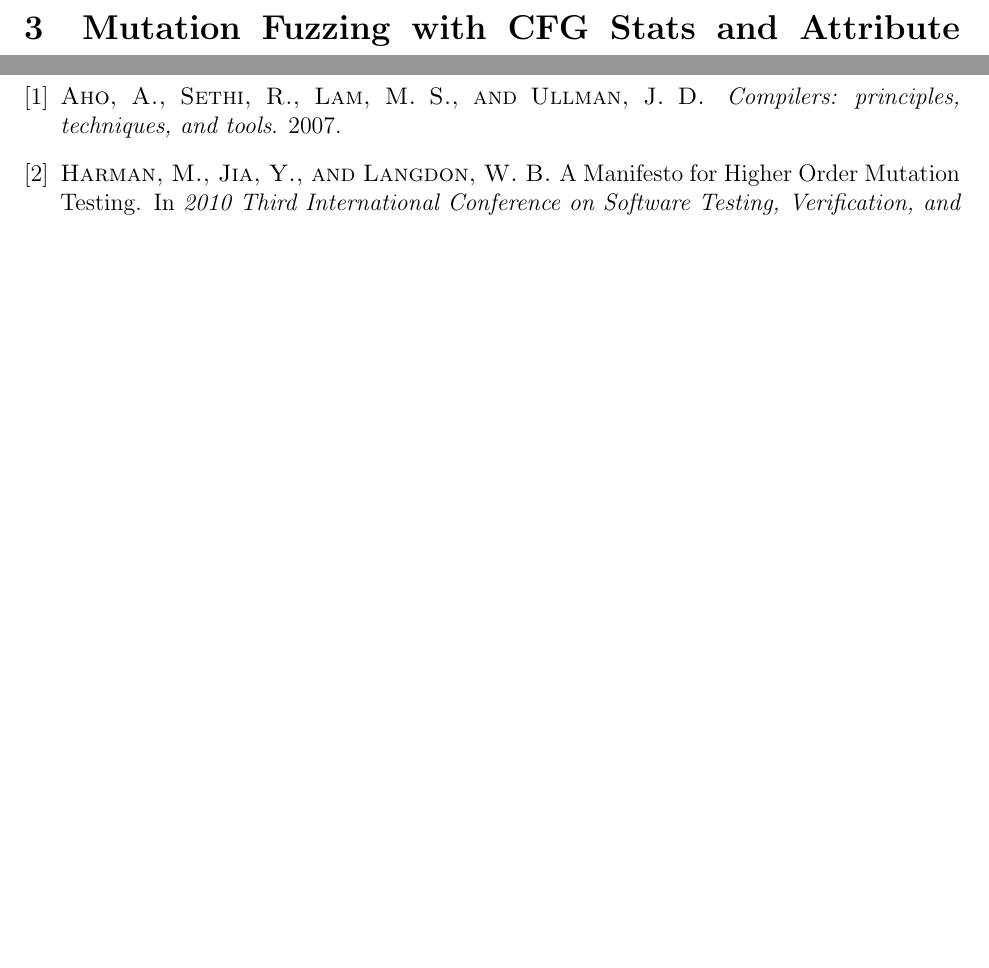
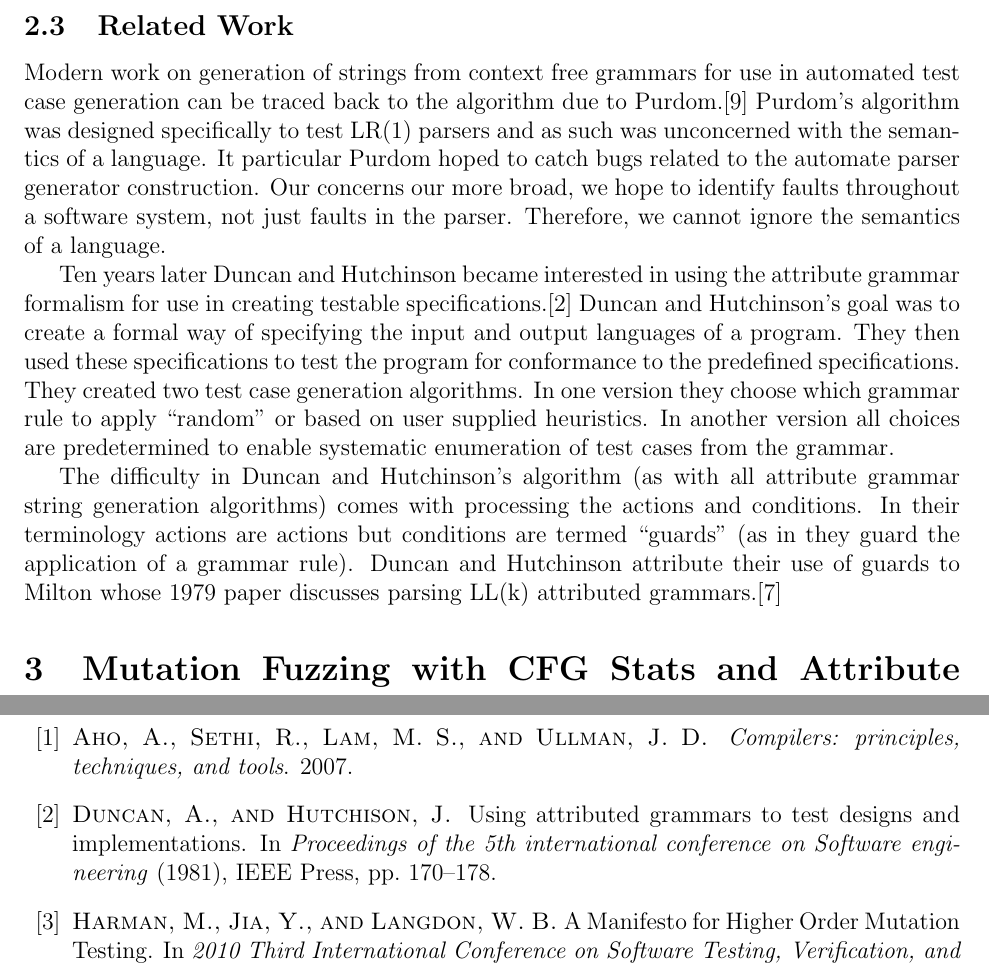
Before and after one commit to timtadh/fuzzbuzz, a LaTeX paper (papers/eecs444_report/paper.tex, which reads papers/eecs444_report/attrgram.tex): two parts of pages 12 and 14 of 21 before the commit and two parts of pages 12 and 15 of 22 after it, joined at a grey line, cut at the place of the change, the shorter picture padded with empty space. Compiled offline with pdfLaTeX.

Commit message:
started work on my lit survey
Signed-off-by: Tim Henderson <tim.tadh@gmail.com>

```diff
--- a/papers/eecs444_report/attrgram.tex
+++ b/papers/eecs444_report/attrgram.tex
@@ -129,3 +129,31 @@ comes time for a rule to be finalized the associate actions are executed and the
 variables created are propagated to the parent. Given the complexity of the
 algorithm further details are left for the adventurous reader in the source of
 the program.\footnote{github.com/timtadh/fuzzbuzz}
+
+\subsection{Related Work}
+
+Modern work on generation of strings from context free grammars for use in
+automated test case generation can be traced back to the algorithm due to
+Purdom.\cite{Purdom1972} Purdom's algorithm was designed specifically to test
+LR(1) parsers and as such was unconcerned with the semantics of a language. It
+particular Purdom hoped to catch bugs related to the automate parser generator
+construction. Our concerns our more broad, we hope to identify faults throughout
+a software system, not just faults in the parser. Therefore, we cannot ignore
+the semantics of a language.
+
+Ten years later Duncan and Hutchinson became interested in using the attribute
+grammar formalism for use in creating testable specifications.\cite{Duncan1981}
+Duncan and Hutchinson's goal was to create a formal way of specifying the input
+and output languages of a program. They then used these specifications to test
+the program for conformance to the predefined specifications. They created two
+test case generation algorithms. In one version they choose which grammar rule
+to apply ``random'' or based on user supplied heuristics. In another version all
+choices are predetermined to enable systematic enumeration of test cases from
+the grammar.
+
+The difficulty in Duncan and Hutchinson's algorithm (as with all attribute
+grammar string generation algorithms) comes with processing the actions and
+conditions. In their terminology actions are actions but conditions are termed
+``guards'' (as in they guard the application of a grammar rule). Duncan and
+Hutchinson attribute their use of guards to Milton whose 1979 paper discusses
+parsing LL(k) attributed grammars.\cite{Milton1979}
```
